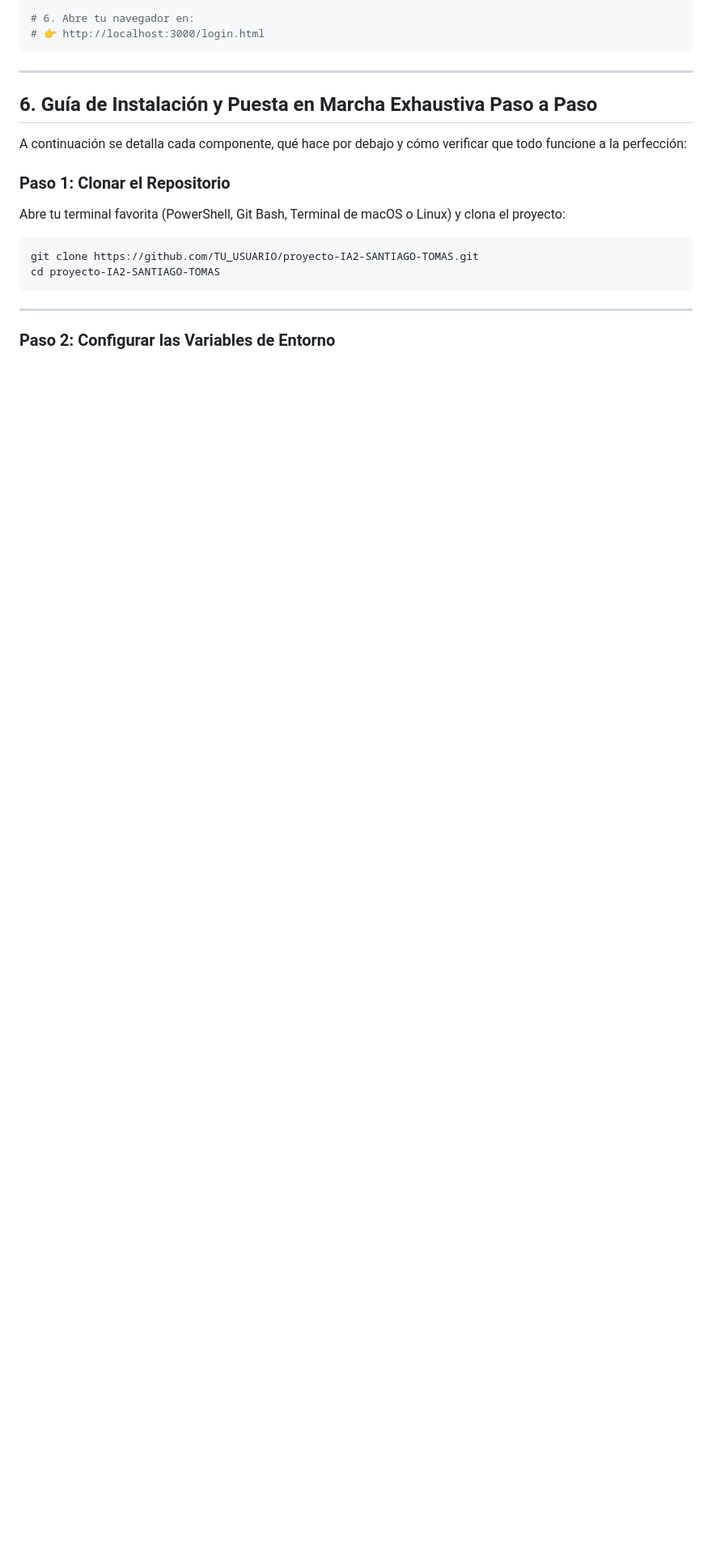
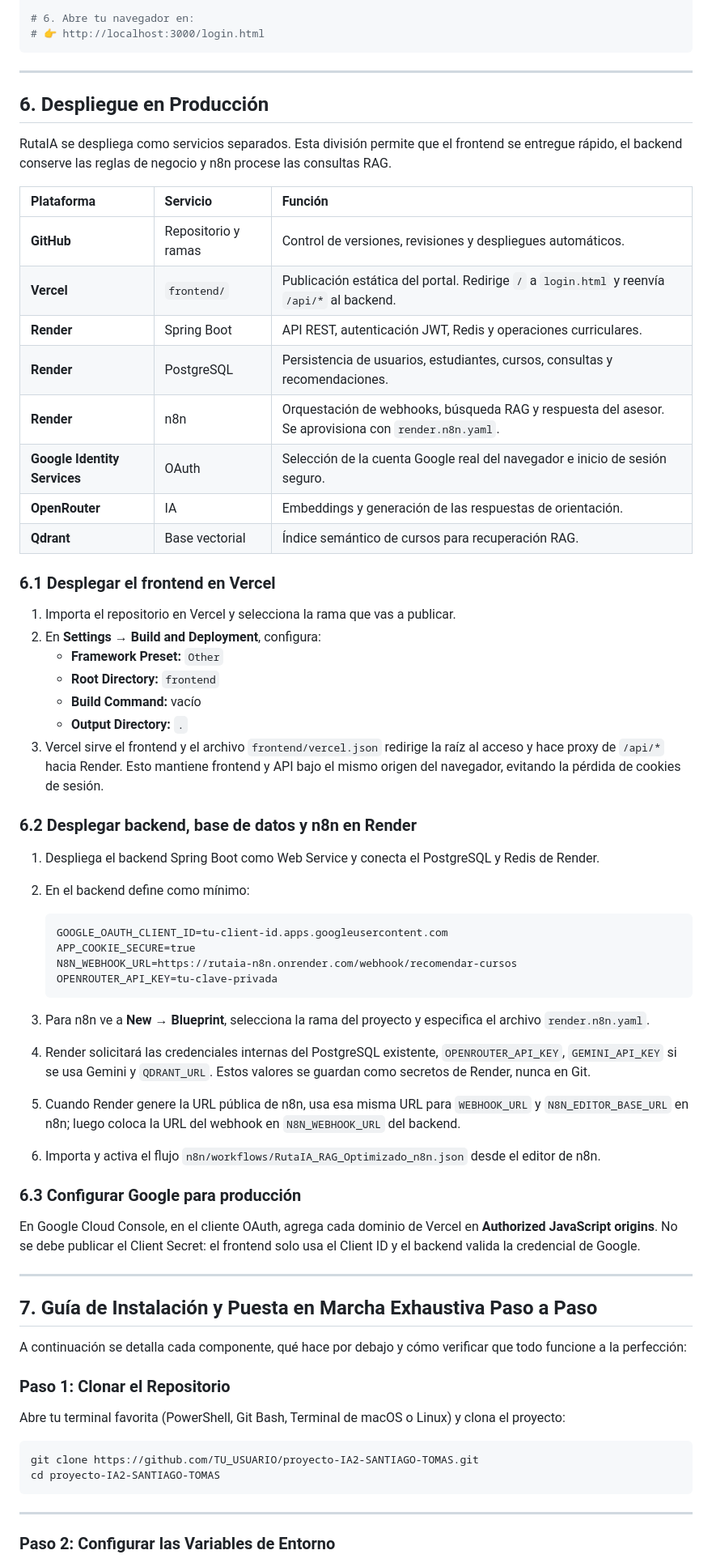
Before and after one commit to TEstebanGQ/proyecto-ia2-santiago-tomas, a Markdown page: README.md, the part around one of its changes. Shown at 81% size. Drawn GitHub-style; blank space fills up the shorter version.

Commit message:
docs: actualizar autores y guia de despliegue

````diff
--- a/README.md
+++ b/README.md
@@ -113,7 +117,55 @@ node scripts/serve_frontend.js
 
 ---
 
-## 6. Guía de Instalación y Puesta en Marcha Exhaustiva Paso a Paso
+## 6. Despliegue en Producción
+
+RutaIA se despliega como servicios separados. Esta división permite que el frontend se entregue rápido, el backend conserve las reglas de negocio y n8n procese las consultas RAG.
+
+| Plataforma | Servicio | Función |
+| :--- | :--- | :--- |
+| **GitHub** | Repositorio y ramas | Control de versiones, revisiones y despliegues automáticos. |
+| **Vercel** | `frontend/` | Publicación estática del portal. Redirige `/` a `login.html` y reenvía `/api/*` al backend. |
+| **Render** | Spring Boot | API REST, autenticación JWT, Redis y operaciones curriculares. |
+| **Render** | PostgreSQL | Persistencia de usuarios, estudiantes, cursos, consultas y recomendaciones. |
+| **Render** | n8n | Orquestación de webhooks, búsqueda RAG y respuesta del asesor. Se aprovisiona con `render.n8n.yaml`. |
+| **Google Identity Services** | OAuth | Selección de la cuenta Google real del navegador e inicio de sesión seguro. |
+| **OpenRouter** | IA | Embeddings y generación de las respuestas de orientación. |
+| **Qdrant** | Base vectorial | Índice semántico de cursos para recuperación RAG. |
+
+### 6.1 Desplegar el frontend en Vercel
+
+1. Importa el repositorio en Vercel y selecciona la rama que vas a publicar.
+2. En **Settings → Build and Deployment**, configura:
+   - **Framework Preset:** `Other`
+   - **Root Directory:** `frontend`
+   - **Build Command:** vacío
+   - **Output Directory:** `.`
+3. Vercel sirve el frontend y el archivo `frontend/vercel.json` redirige la raíz al acceso y hace proxy de `/api/*` hacia Render. Esto mantiene frontend y API bajo el mismo origen del navegador, evitando la pérdida de cookies de sesión.
+
+### 6.2 Desplegar backend, base de datos y n8n en Render
+
+1. Despliega el backend Spring Boot como Web Service y conecta el PostgreSQL y Redis de Render.
+2. En el backend define como mínimo:
+
+   ```text
+   GOOGLE_OAUTH_CLIENT_ID=tu-client-id.apps.googleusercontent.com
+   APP_COOKIE_SECURE=true
+   N8N_WEBHOOK_URL=https://rutaia-n8n.onrender.com/webhook/recomendar-cursos
+   OPENROUTER_API_KEY=tu-clave-privada
+   ```
+
+3. Para n8n ve a **New → Blueprint**, selecciona la rama del proyecto y especifica el archivo `render.n8n.yaml`.
+4. Render solicitará las credenciales internas del PostgreSQL existente, `OPENROUTER_API_KEY`, `GEMINI_API_KEY` si se usa Gemini y `QDRANT_URL`. Estos valores se guardan como secretos de Render, nunca en Git.
+5. Cuando Render genere la URL pública de n8n, usa esa misma URL para `WEBHOOK_URL` y `N8N_EDITOR_BASE_URL` en n8n; luego coloca la URL del webhook en `N8N_WEBHOOK_URL` del backend.
+6. Importa y activa el flujo `n8n/workflows/RutaIA_RAG_Optimizado_n8n.json` desde el editor de n8n.
+
+### 6.3 Configurar Google para producción
+
+En Google Cloud Console, en el cliente OAuth, agrega cada dominio de Vercel en **Authorized JavaScript origins**. No se debe publicar el Client Secret: el frontend solo usa el Client ID y el backend valida la credencial de Google.
+
+---
+
+## 7. Guía de Instalación y Puesta en Marcha Exhaustiva Paso a Paso
 
 A continuación se detalla cada componente, qué hace por debajo y cómo verificar que todo funcione a la perfección:
 
````
Also changed, not shown: other parts of README.md (+6 -2 lines).
